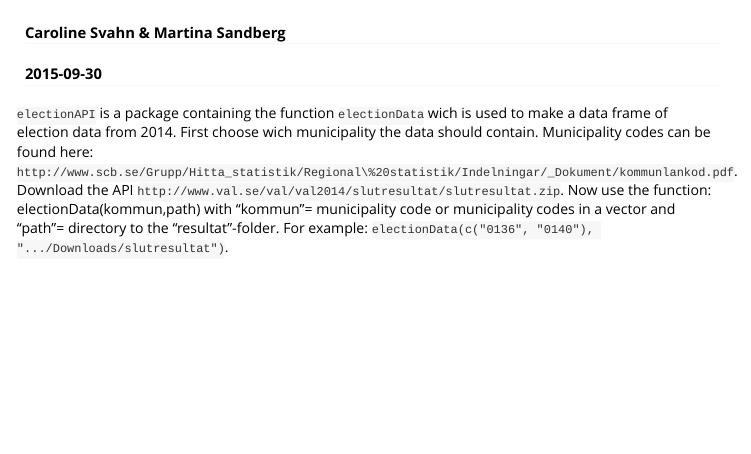
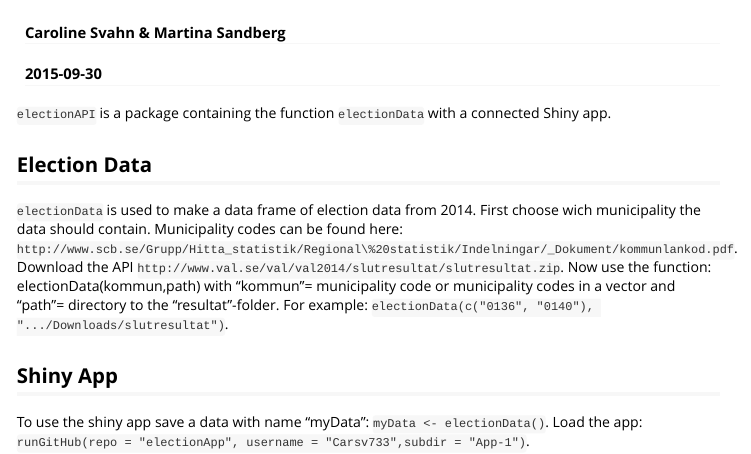
Before and after one commit to carsv733/RLab5, an R Markdown document (electionAPI/vignettes/electionAPI.Rmd): the page in a window 1100 px wide, from its top. Rendered offline with R 4.5, knitr and Pandoc, with nearby package versions.

Commit message:
Vignette

```diff
--- a/electionAPI/vignettes/electionAPI.Rmd
+++ b/electionAPI/vignettes/electionAPI.Rmd
@@ -9,6 +9,12 @@ vignette: >
    %\VignetteEncoding{UTF-8}
 ---
 
+`electionAPI` is a package containing the function `electionData` with a connected Shiny app.
 
+## Election Data
 
-`electionAPI` is a package containing the function `electionData` wich is used to make a data frame of election data from 2014. First choose wich municipality the data should contain. Municipality codes can be found here: `http://www.scb.se/Grupp/Hitta_statistik/Regional\%20statistik/Indelningar/_Dokument/kommunlankod.pdf`. Download the API `http://www.val.se/val/val2014/slutresultat/slutresultat.zip`. Now use the function: electionData(kommun,path) with "kommun"= municipality code or municipality codes in a vector and "path"= directory to the "resultat"-folder. For example: `electionData(c("0136", "0140"), ".../Downloads/slutresultat")`.
+`electionData` is used to make a data frame of election data from 2014. First choose wich municipality the data should contain. Municipality codes can be found here: `http://www.scb.se/Grupp/Hitta_statistik/Regional\%20statistik/Indelningar/_Dokument/kommunlankod.pdf`. Download the API `http://www.val.se/val/val2014/slutresultat/slutresultat.zip`. Now use the function: electionData(kommun,path) with "kommun"= municipality code or municipality codes in a vector and "path"= directory to the "resultat"-folder. For example: `electionData(c("0136", "0140"), ".../Downloads/slutresultat")`.
+
+## Shiny App
+
+To use the shiny app save a data with name "myData": `myData <- electionData()`. Load the app: `runGitHub(repo = "electionApp", username = "Carsv733",subdir = "App-1")`.
```
